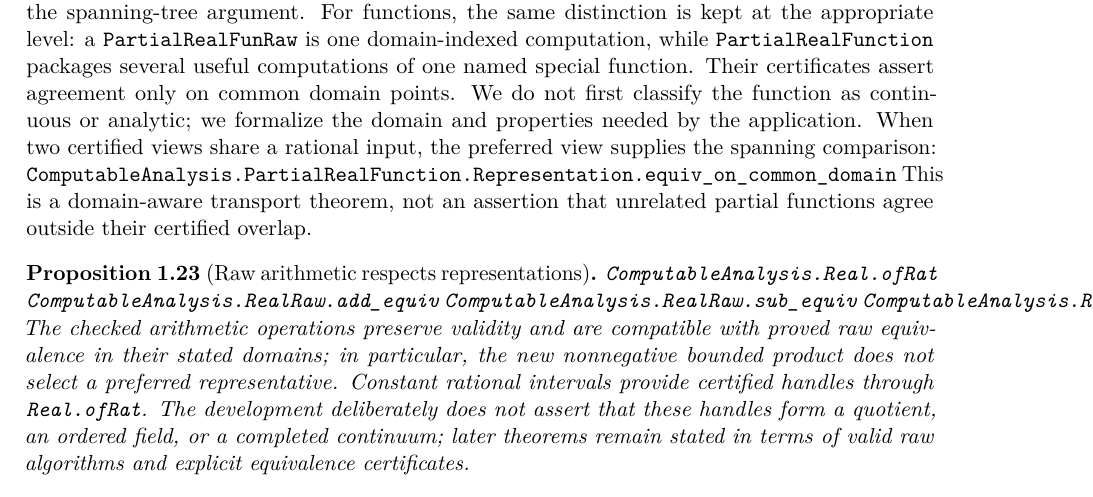
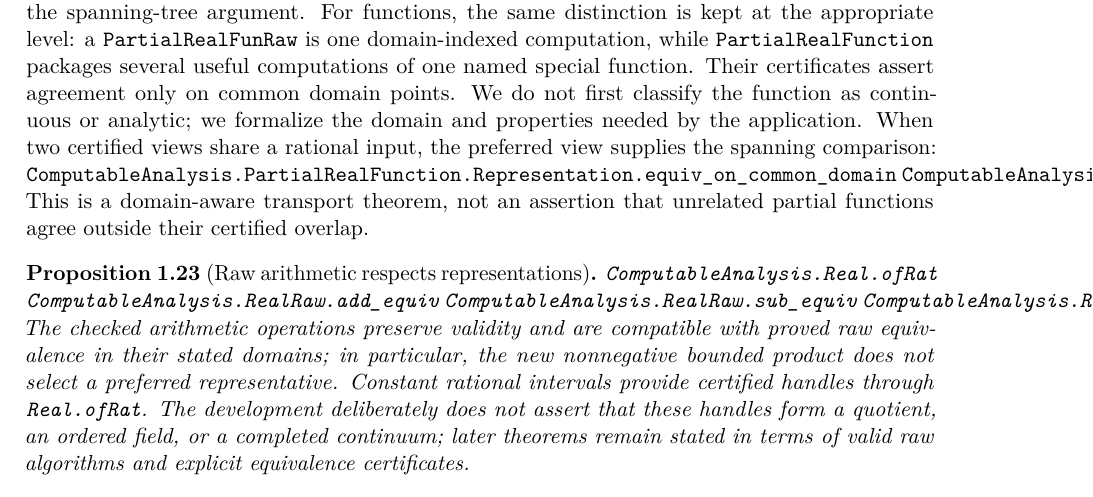
Before and after one commit to liuyao12/computable-analysis, a LaTeX thesis (blueprint/src/web.tex, which reads blueprint/src/01-foundations.tex): part of page 18 of 101, cut so that both start at the same text. Compiled offline with pdfLaTeX.

Commit message:
Expose function representation overlap transport

```diff
--- a/blueprint/src/01-foundations.tex
+++ b/blueprint/src/01-foundations.tex
@@ -699,6 +699,7 @@ formalize the domain and properties needed by the application.
 When two certified views share a rational input, the preferred view supplies
 the spanning comparison:
 \lean{ComputableAnalysis.PartialRealFunction.Representation.equiv_on_common_domain}
+\lean{ComputableAnalysis.PartialRealFunction.Representation.overlapsAt_on_common_domain}
 This is a domain-aware transport theorem, not an assertion that unrelated
 partial functions agree outside their certified overlap.
 \end{definition}
```
Also changed, not shown: 2 other files.
